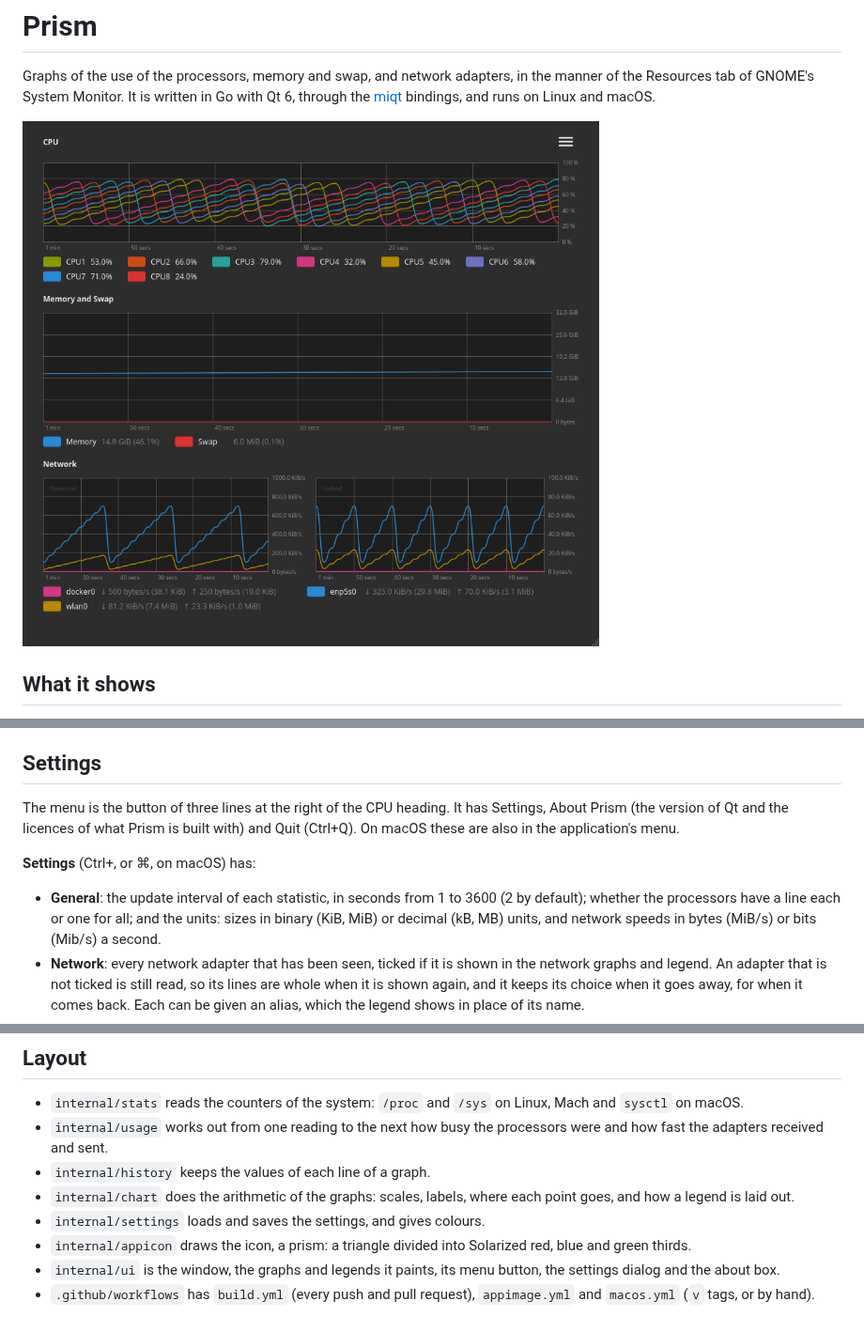
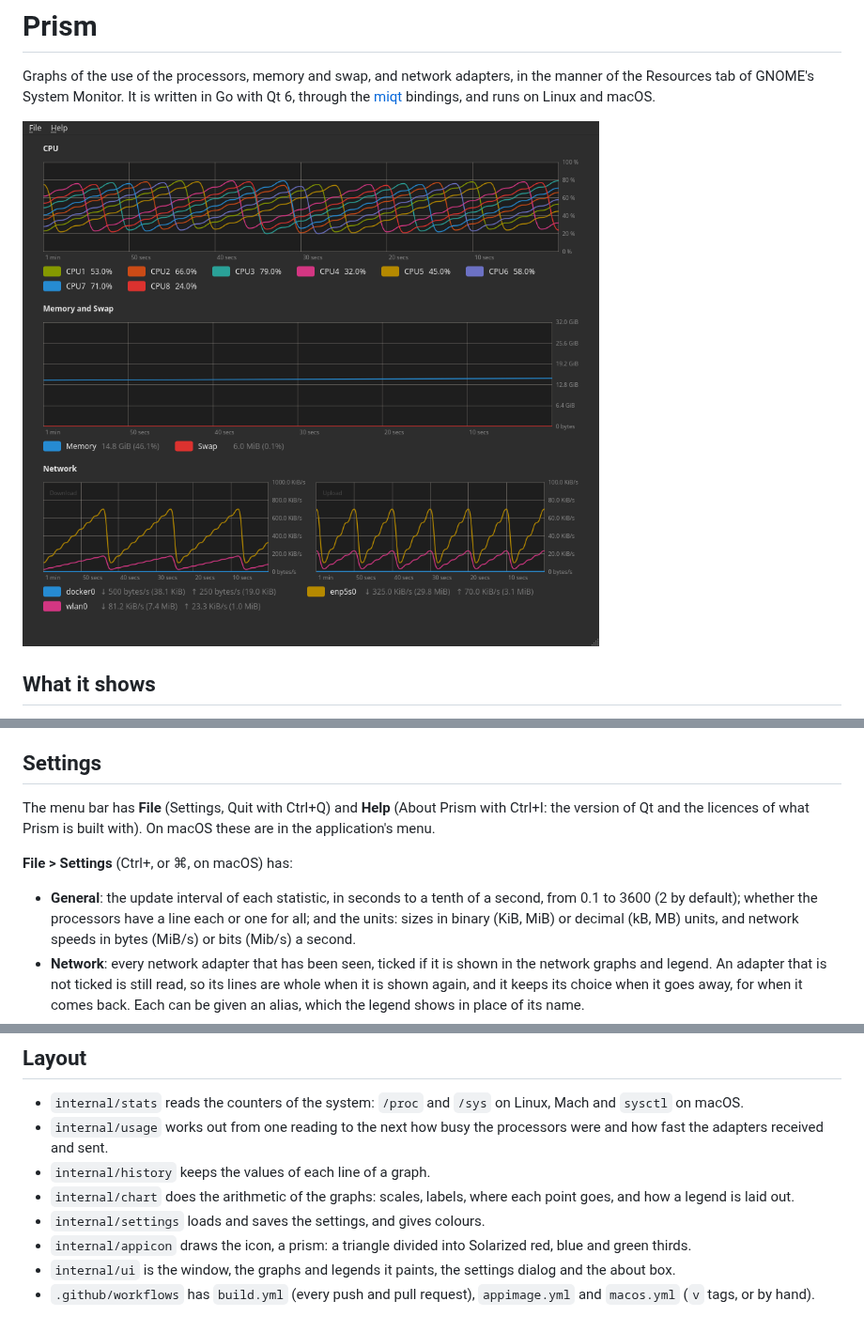
Before and after one commit to nomad-software/prism, a Markdown page: README.md, 3 parts joined by grey strips. Shown at 94% size. Rendered like a GitHub page; pictures changed too: docs/screenshot.png.

Commit message:
Removed the hamburger menu.

```diff
--- a/README.md
+++ b/README.md
@@ -51,15 +51,14 @@ at what it first is.
 
 ## Settings
 
-The menu is the button of three lines at the right of the CPU heading. It
-has Settings, About Prism (the version of Qt and the licences of what Prism
-is built with) and Quit (Ctrl+Q). On macOS these are also in the
-application's menu.
+The menu bar has **File** (Settings, Quit with Ctrl+Q) and **Help** (About
+Prism with Ctrl+I: the version of Qt and the licences of what Prism is
+built with). On macOS these are in the application's menu.
 
-**Settings** (Ctrl+, or ⌘, on macOS) has:
+**File > Settings** (Ctrl+, or ⌘, on macOS) has:
 
-- **General**: the update interval of each statistic, in seconds from 1 to
-  3600 (2 by default); whether the processors have a line each or one for
+- **General**: the update interval of each statistic, in seconds to a tenth
+  of a second, from 0.1 to 3600 (2 by default); whether the processors have a line each or one for
   all; and the units: sizes in binary (KiB, MiB) or decimal (kB, MB) units,
   and network speeds in bytes (MiB/s) or bits (Mib/s) a second.
 - **Network**: every network adapter that has been seen, ticked if it is
@@ -168,7 +167,7 @@ tab (macOS > Run workflow). `make macos` runs the same script on a Mac.
   each point goes, and how a legend is laid out.
 - `internal/settings` loads and saves the settings, and gives colours.
 - `internal/appicon` draws the icon, a prism: a triangle divided into Solarized red, blue and green thirds.
-- `internal/ui` is the window, the graphs and legends it paints, its menu
-  button, the settings dialog and the about box.
+- `internal/ui` is the window, the graphs and legends it paints, the
+  settings dialog and the about box.
 - `.github/workflows` has `build.yml` (every push and pull request),
   `appimage.yml` and `macos.yml` (`v` tags, or by hand).
```
Also changed, not shown: CLAUDE.md (+4 -4 lines), 9 other files.
